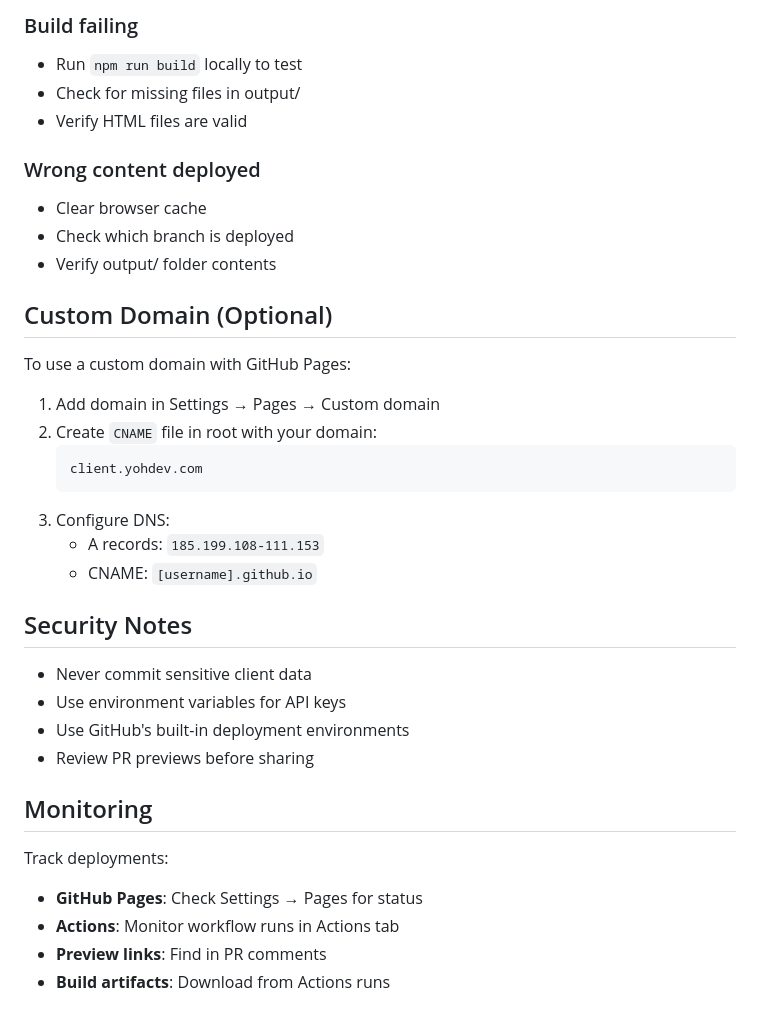
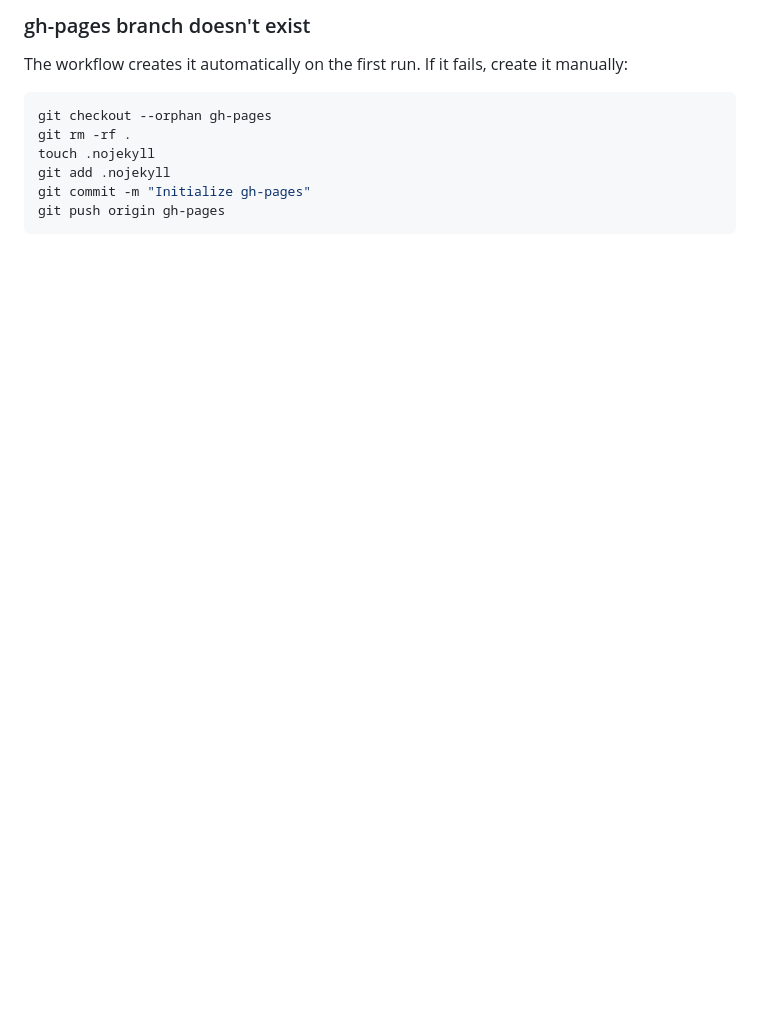
Before and after one commit to yohdev/yd-website-playbook, a Markdown page: docs/DEPLOYMENT.md, the part around one of its changes. Drawn GitHub-style; blank space fills up the shorter version.

````diff
--- a/docs/DEPLOYMENT.md
+++ b/docs/DEPLOYMENT.md
@@ -130,38 +113,12 @@ The GitHub Actions workflow (`.github/workflows/deploy.yml`) handles:
 
-### Build failing
-- Run `npm run build` locally to test
-- Check for missing files in output/
-- Verify HTML files are valid
+### gh-pages branch doesn't exist
+The workflow creates it automatically on the first run. If it fails, create it manually:
 
-### Wrong content deployed
-- Clear browser cache
-- Check which branch is deployed
-- Verify output/ folder contents
-
-## Custom Domain (Optional)
-
-To use a custom domain with GitHub Pages:
-
-1. Add domain in Settings → Pages → Custom domain
-2. Create `CNAME` file in root with your domain:
-   ```
-   client.yohdev.com
-   ```
-3. Configure DNS:
-   - A records: `185.199.108-111.153`
-   - CNAME: `[username].github.io`
-
-## Security Notes
-
-- Never commit sensitive client data
-- Use environment variables for API keys
-- Use GitHub's built-in deployment environments
-- Review PR previews before sharing
-
-## Monitoring
-
-Track deployments:
-- **GitHub Pages**: Check Settings → Pages for status
-- **Actions**: Monitor workflow runs in Actions tab
-- **Preview links**: Find in PR comments
-- **Build artifacts**: Download from Actions runs
+```bash
+git checkout --orphan gh-pages
+git rm -rf .
+touch .nojekyll
+git add .nojekyll
+git commit -m "Initialize gh-pages"
+git push origin gh-pages
+```
````
Also changed, not shown: other parts of docs/DEPLOYMENT.md (+70 -87 lines).
